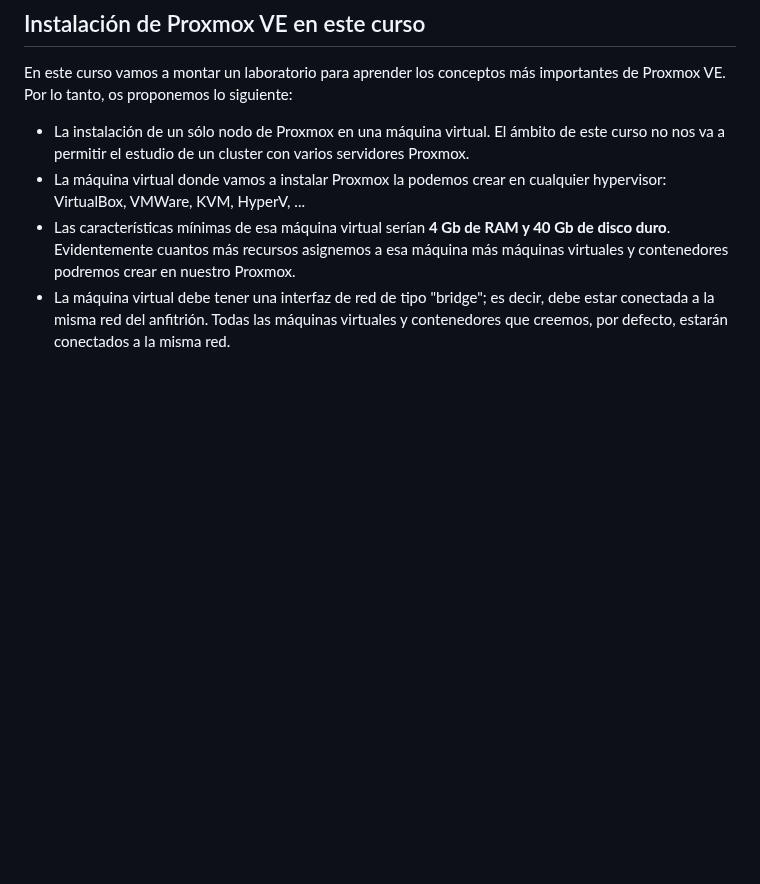
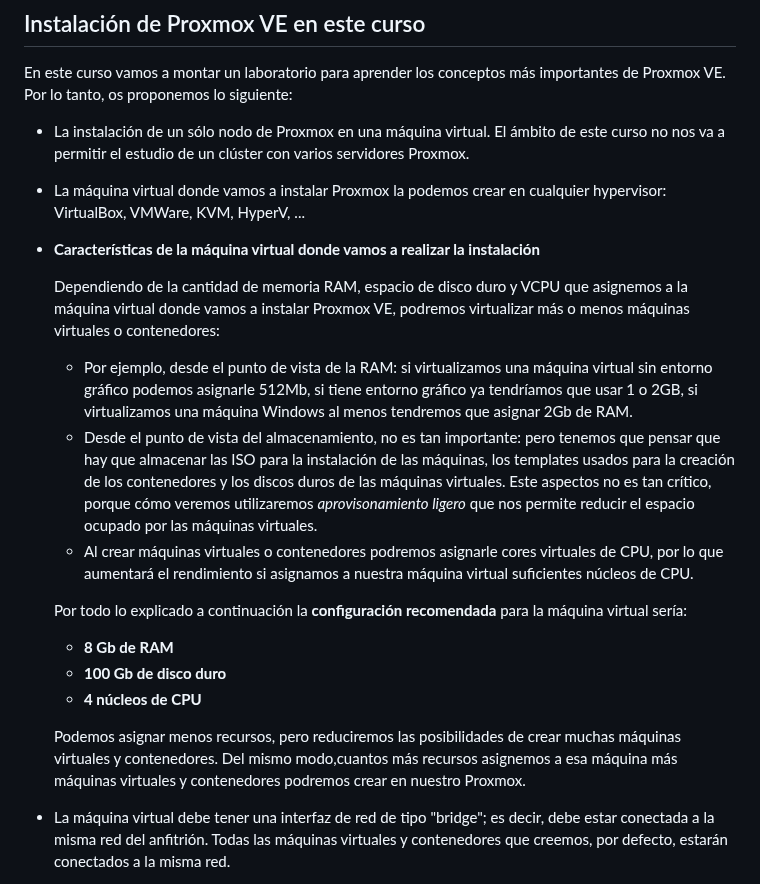
Before and after one commit to iesgn/curso_proxmox_cep, a Markdown page: modulo2/escenarios.md, the part around one of its changes. GitHub-like rendering; blank space fills up the shorter version.

Commit message:
módulo2

```diff
--- a/modulo2/escenarios.md
+++ b/modulo2/escenarios.md
@@ -87,14 +87,25 @@ conceptos más importantes de Proxmox VE. Por lo tanto, os proponemos lo
 siguiente:
 
 * La instalación de un sólo nodo de Proxmox en una máquina virtual. El
-  ámbito de este curso no nos va a permitir el estudio de un cluster
+  ámbito de este curso no nos va a permitir el estudio de un clúster
   con varios servidores Proxmox.
 * La máquina virtual donde vamos a instalar Proxmox la podemos crear
   en cualquier hypervisor: VirtualBox, VMWare, KVM, HyperV, ...
-* Las características mínimas de esa máquina virtual serían **4 Gb de
-  RAM y 40 Gb de disco duro**. Evidentemente cuantos más recursos
-  asignemos a esa máquina más máquinas virtuales y contenedores
-  podremos crear en nuestro Proxmox.
+* **Características de la máquina virtual donde vamos a realizar la instalación**
+
+  Dependiendo de la cantidad de memoria RAM, espacio de disco duro y VCPU que asignemos a la máquina virtual donde vamos a instalar Proxmox VE, podremos virtualizar más o menos máquinas virtuales o contenedores:
+
+  * Por ejemplo, desde el punto de vista de la RAM: si virtualizamos una máquina virtual sin entorno gráfico podemos asignarle 512Mb, si tiene entorno gráfico ya tendríamos que usar 1 o 2GB, si virtualizamos una máquina Windows al menos tendremos que asignar 2Gb de RAM.
+  * Desde el punto de vista del almacenamiento, no es tan importante: pero tenemos que pensar que hay que almacenar las ISO para la instalación de las máquinas, los templates usados para la creación de los contenedores y los discos duros de las máquinas virtuales. Este aspectos no es tan crítico, porque cómo veremos utilizaremos *aprovisonamiento ligero* que nos permite reducir el espacio ocupado por las máquinas virtuales.
+  * Al crear máquinas virtuales o contenedores podremos asignarle cores virtuales de CPU, por lo que aumentará el rendimiento si asignamos a nuestra máquina virtual suficientes núcleos de CPU.
+
+  Por todo lo explicado a continuación la **configuración recomendada** para la máquina virtual sería:
+
+    * **8 Gb de RAM**
+    * **100 Gb de disco duro**
+    * **4 núcleos de CPU**
+
+  Podemos asignar menos recursos, pero reduciremos las posibilidades de crear muchas máquinas virtuales y contenedores. Del mismo modo,cuantos más recursos asignemos a esa máquina más máquinas virtuales y contenedores podremos crear en nuestro Proxmox.
 * La máquina virtual debe tener una interfaz de red de tipo
   "bridge"; es decir, debe estar conectada a la misma red del
   anfitrión. Todas las máquinas virtuales y contenedores que creemos,
```
Also changed, not shown: other parts of modulo2/escenarios.md (+12 -0 lines), modulo2/img/virtualbox1.png (added), modulo2/img/virtualbox2.png (added).
